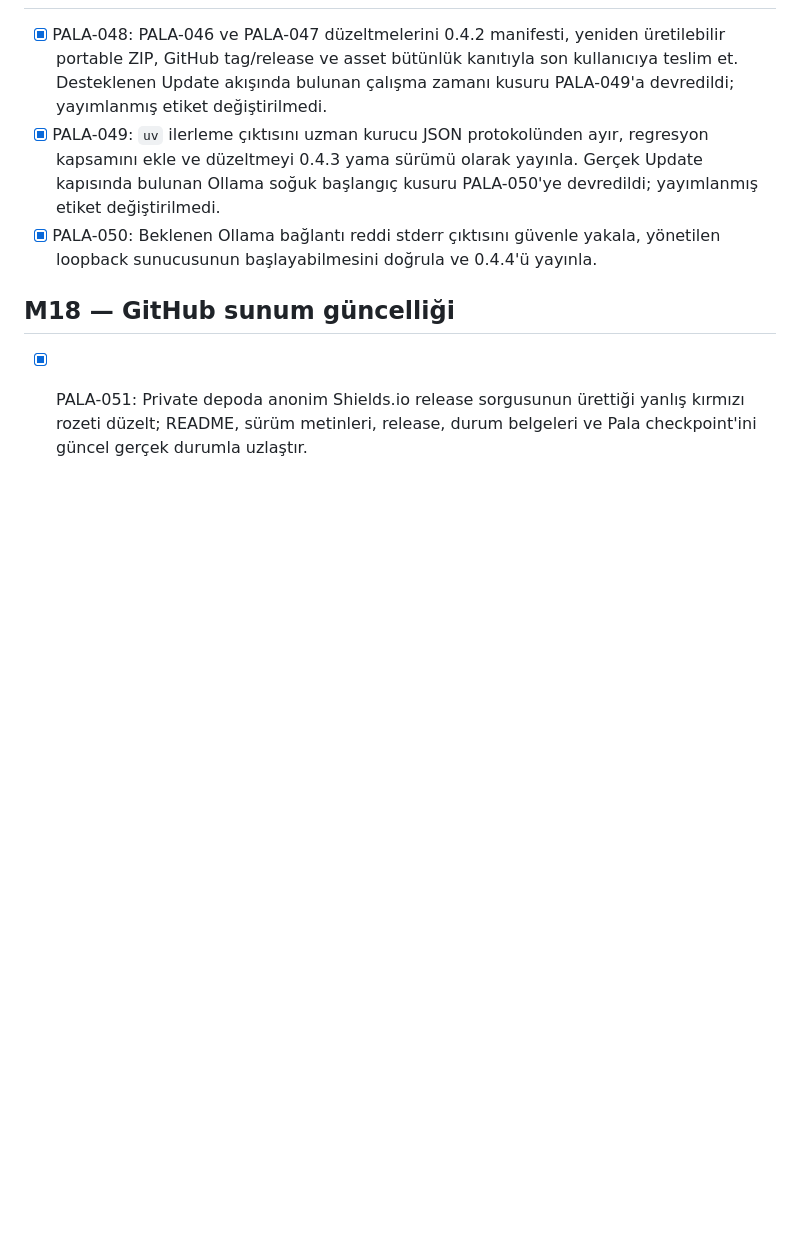
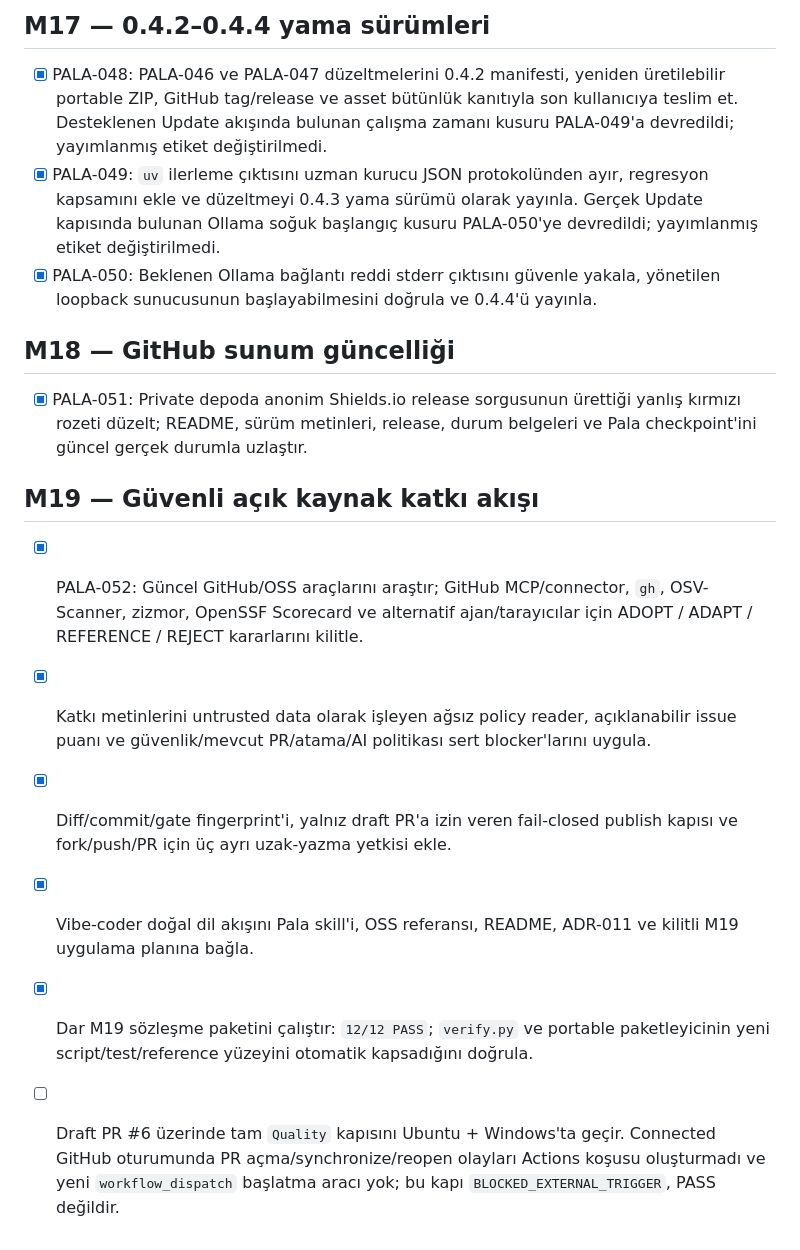
Before and after one commit to trugurpala/pala-project-studio, a Markdown page: PLAN.md, the part around the change. Rendered like a GitHub page; blank space fills up the shorter version.

Commit message:
docs: bind locked M19 plan to source of truth

```diff
--- a/PLAN.md
+++ b/PLAN.md
@@ -204,3 +204,23 @@
 - [x] PALA-051: Private depoda anonim Shields.io release sorgusunun ürettiği
   yanlış kırmızı rozeti düzelt; README, sürüm metinleri, release, durum belgeleri
   ve Pala checkpoint'ini güncel gerçek durumla uzlaştır.
+
+## M19 — Güvenli açık kaynak katkı akışı
+
+- [x] PALA-052: Güncel GitHub/OSS araçlarını araştır; GitHub MCP/connector,
+  `gh`, OSV-Scanner, zizmor, OpenSSF Scorecard ve alternatif ajan/tarayıcılar
+  için ADOPT / ADAPT / REFERENCE / REJECT kararlarını kilitle.
+- [x] Katkı metinlerini untrusted data olarak işleyen ağsız policy reader,
+  açıklanabilir issue puanı ve güvenlik/mevcut PR/atama/AI politikası sert
+  blocker'larını uygula.
+- [x] Diff/commit/gate fingerprint'i, yalnız draft PR'a izin veren fail-closed
+  publish kapısı ve fork/push/PR için üç ayrı uzak-yazma yetkisi ekle.
+- [x] Vibe-coder doğal dil akışını Pala skill'i, OSS referansı, README, ADR-011
+  ve kilitli M19 uygulama planına bağla.
+- [x] Dar M19 sözleşme paketini çalıştır: `12/12 PASS`; `verify.py` ve portable
+  paketleyicinin yeni script/test/reference yüzeyini otomatik kapsadığını
+  doğrula.
+- [ ] Draft PR #6 üzerinde tam `Quality` kapısını Ubuntu + Windows'ta geçir.
+  Connected GitHub oturumunda PR açma/synchronize/reopen olayları Actions koşusu
+  oluşturmadı ve yeni `workflow_dispatch` başlatma aracı yok; bu kapı
+  `BLOCKED_EXTERNAL_TRIGGER`, PASS değildir.
```
